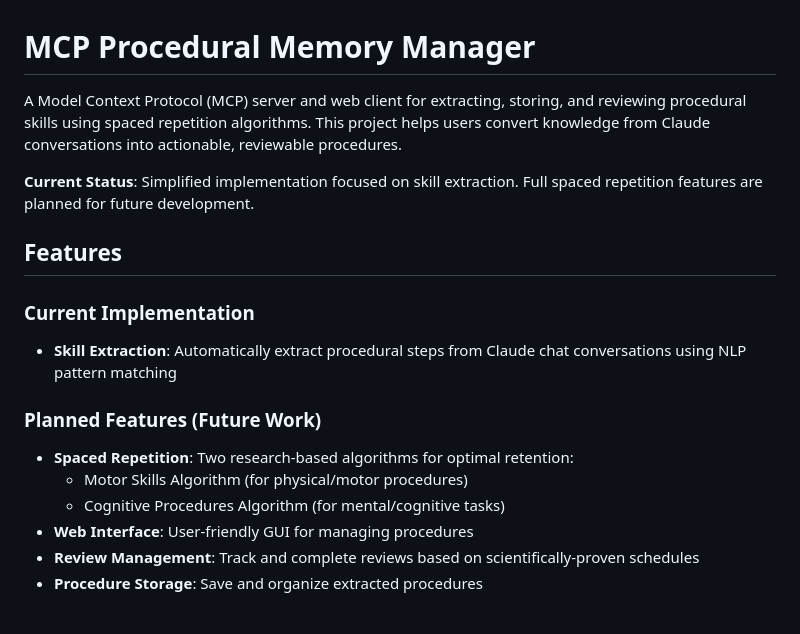
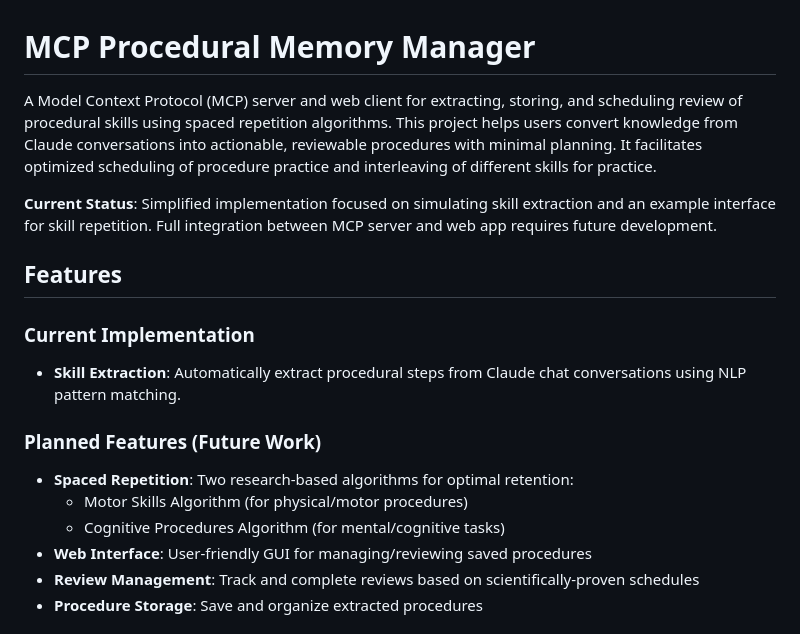
Before and after one commit to jmkopko/procmem_mcp, a Markdown page: README.md, the part around one of its changes. Rendered like a GitHub page.

```diff
--- a/README.md
+++ b/README.md
@@ -1,19 +1,19 @@
 # MCP Procedural Memory Manager
 
-A Model Context Protocol (MCP) server and web client for extracting, storing, and reviewing procedural skills using spaced repetition algorithms. This project helps users convert knowledge from Claude conversations into actionable, reviewable procedures.
+A Model Context Protocol (MCP) server and web client for extracting, storing, and scheduling review of procedural skills using spaced repetition algorithms. This project helps users convert knowledge from Claude conversations into actionable, reviewable procedures with minimal planning.  It facilitates optimized scheduling of procedure practice and interleaving of different skills for practice.
 
-**Current Status**: Simplified implementation focused on skill extraction. Full spaced repetition features are planned for future development.
+**Current Status**: Simplified implementation focused on simulating skill extraction and an example interface for skill repetition. Full integration between MCP server and web app requires future development.
 
 ## Features
 
 ### Current Implementation
-- **Skill Extraction**: Automatically extract procedural steps from Claude chat conversations using NLP pattern matching
+- **Skill Extraction**: Automatically extract procedural steps from Claude chat conversations using NLP pattern matching.
 
 ### Planned Features (Future Work)
 - **Spaced Repetition**: Two research-based algorithms for optimal retention:
   - Motor Skills Algorithm (for physical/motor procedures)
   - Cognitive Procedures Algorithm (for mental/cognitive tasks)
-- **Web Interface**: User-friendly GUI for managing procedures
+- **Web Interface**: User-friendly GUI for managing/reviewing saved procedures
 - **Review Management**: Track and complete reviews based on scientifically-proven schedules
 - **Procedure Storage**: Save and organize extracted procedures
 
```
Also changed, not shown: other parts of README.md (+21 -53 lines).
